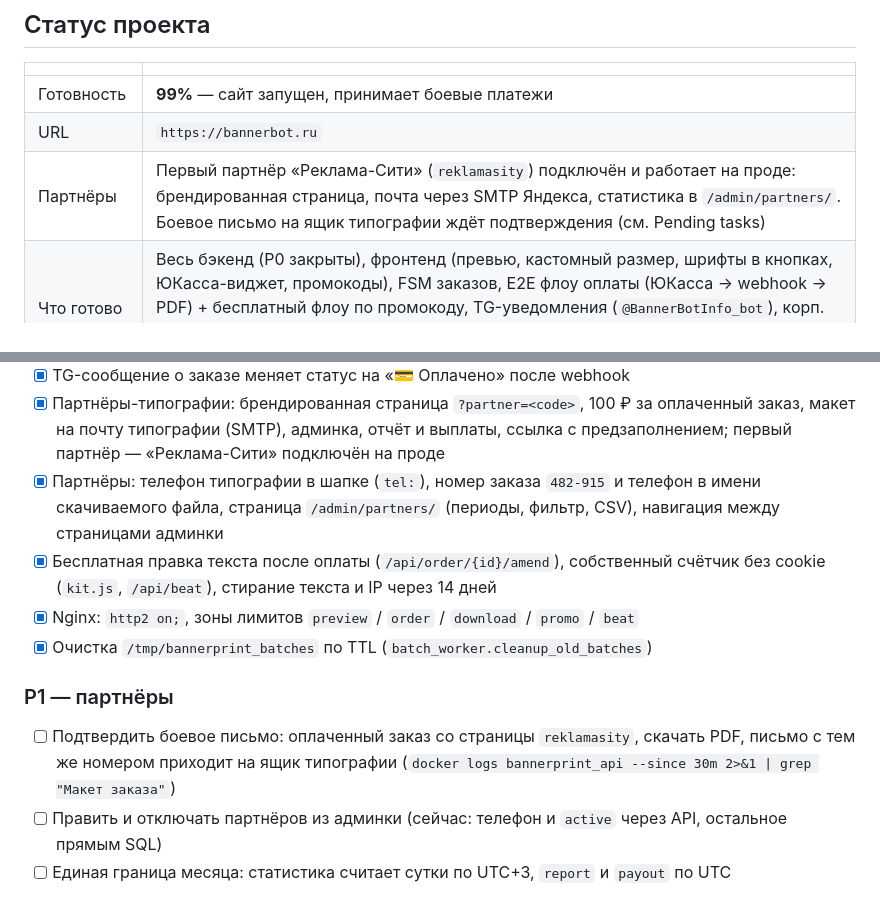
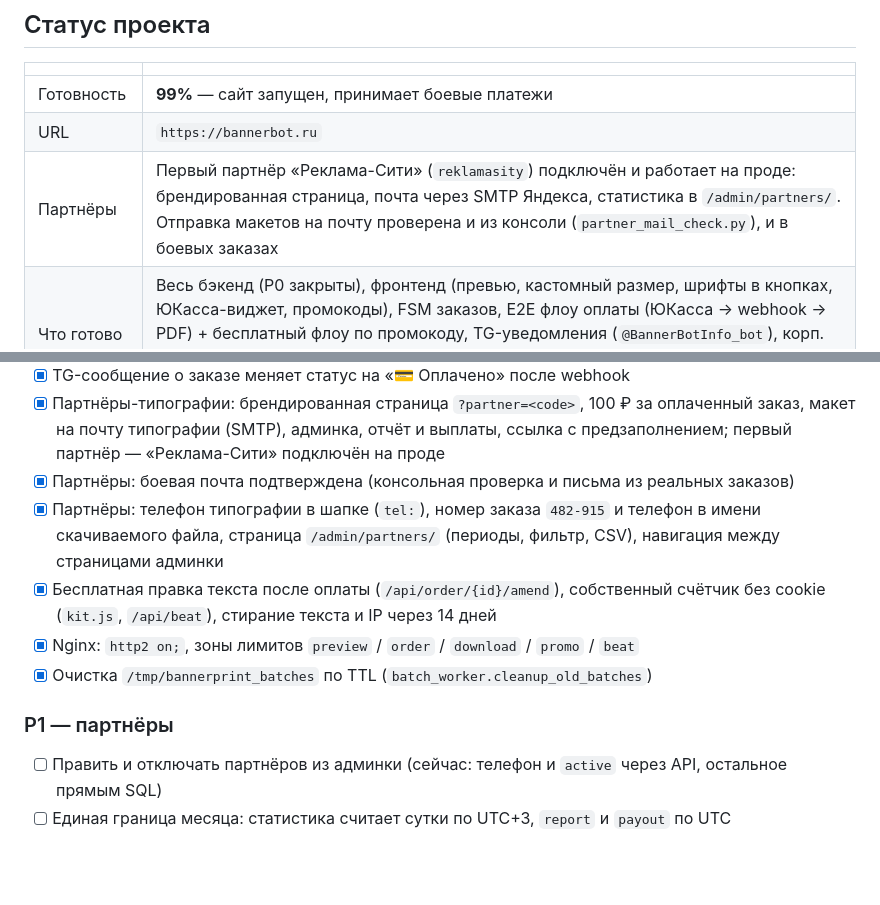
Before and after one commit to Ale007XD/BannerPDF, a Markdown page: README.md, 2 parts joined by grey strips. Drawn GitHub-style; blank space fills up the shorter version.

Commit message:
README: боевая почта партнёров подтверждена
Co-Authored-By: Claude Sonnet 5.5 <noreply@anthropic.com>
Claude-Session: https://claude.ai/code/session_01BHe5bMaTUtKzWuGavQhRqw

```diff
--- a/README.md
+++ b/README.md
@@ -39,7 +39,7 @@
 |---|---|
 | Готовность | **99%** — сайт запущен, принимает боевые платежи |
 | URL | `https://bannerbot.ru` |
-| Партнёры | Первый партнёр «Реклама-Сити» (`reklamasity`) подключён и работает на проде: брендированная страница, почта через SMTP Яндекса, статистика в `/admin/partners/`. Боевое письмо на ящик типографии ждёт подтверждения (см. Pending tasks) |
+| Партнёры | Первый партнёр «Реклама-Сити» (`reklamasity`) подключён и работает на проде: брендированная страница, почта через SMTP Яндекса, статистика в `/admin/partners/`. Отправка макетов на почту проверена и из консоли (`partner_mail_check.py`), и в боевых заказах |
 | Что готово | Весь бэкенд (P0 закрыты), фронтенд (превью, кастомный размер, шрифты в кнопках, ЮКасса-виджет, промокоды), FSM заказов, E2E флоу оплаты (ЮКасса → webhook → PDF) + бесплатный флоу по промокоду, TG-уведомления (`@BannerBotInfo_bot`), корп. API с тарифом Trial, adminка, боевые ключи ЮКасса, партнёрский конструктор для типографий (брендирование, 100 ₽ за заказ, макет на почту типографии) |
 | Что осталось | Реферальные команды бота · тесты корп. API |
 
@@ -1286,6 +1286,7 @@ curl -sS -m 15 -X POST "$TG_API_BASE/bot$TG_NOTIFY_TOKEN/getWebhookInfo" -H 'con
 - [x] Боевые ключи ЮКасса установлены — автоматический флоу оплаты полностью работает
 - [x] TG-сообщение о заказе меняет статус на «💳 Оплачено» после webhook
 - [x] Партнёры-типографии: брендированная страница `?partner=<code>`, 100 ₽ за оплаченный заказ, макет на почту типографии (SMTP), админка, отчёт и выплаты, ссылка с предзаполнением; первый партнёр — «Реклама-Сити» подключён на проде
+- [x] Партнёры: боевая почта подтверждена (консольная проверка и письма из реальных заказов)
 - [x] Партнёры: телефон типографии в шапке (`tel:`), номер заказа `482-915` и телефон в имени скачиваемого файла, страница `/admin/partners/` (периоды, фильтр, CSV), навигация между страницами админки
 - [x] Бесплатная правка текста после оплаты (`/api/order/{id}/amend`), собственный счётчик без cookie (`kit.js`, `/api/beat`), стирание текста и IP через 14 дней
 - [x] Nginx: `http2 on;`, зоны лимитов `preview` / `order` / `download` / `promo` / `beat`
@@ -1293,7 +1294,6 @@ curl -sS -m 15 -X POST "$TG_API_BASE/bot$TG_NOTIFY_TOKEN/getWebhookInfo" -H 'con
 
 ### P1 — партнёры
 
-- [ ] Подтвердить боевое письмо: оплаченный заказ со страницы `reklamasity`, скачать PDF, письмо с тем же номером приходит на ящик типографии (`docker logs bannerprint_api --since 30m 2>&1 | grep "Макет заказа"`)
 - [ ] Править и отключать партнёров из админки (сейчас: телефон и `active` через API, остальное прямым SQL)
 - [ ] Единая граница месяца: статистика считает сутки по UTC+3, `report` и `payout` по UTC
 
```
